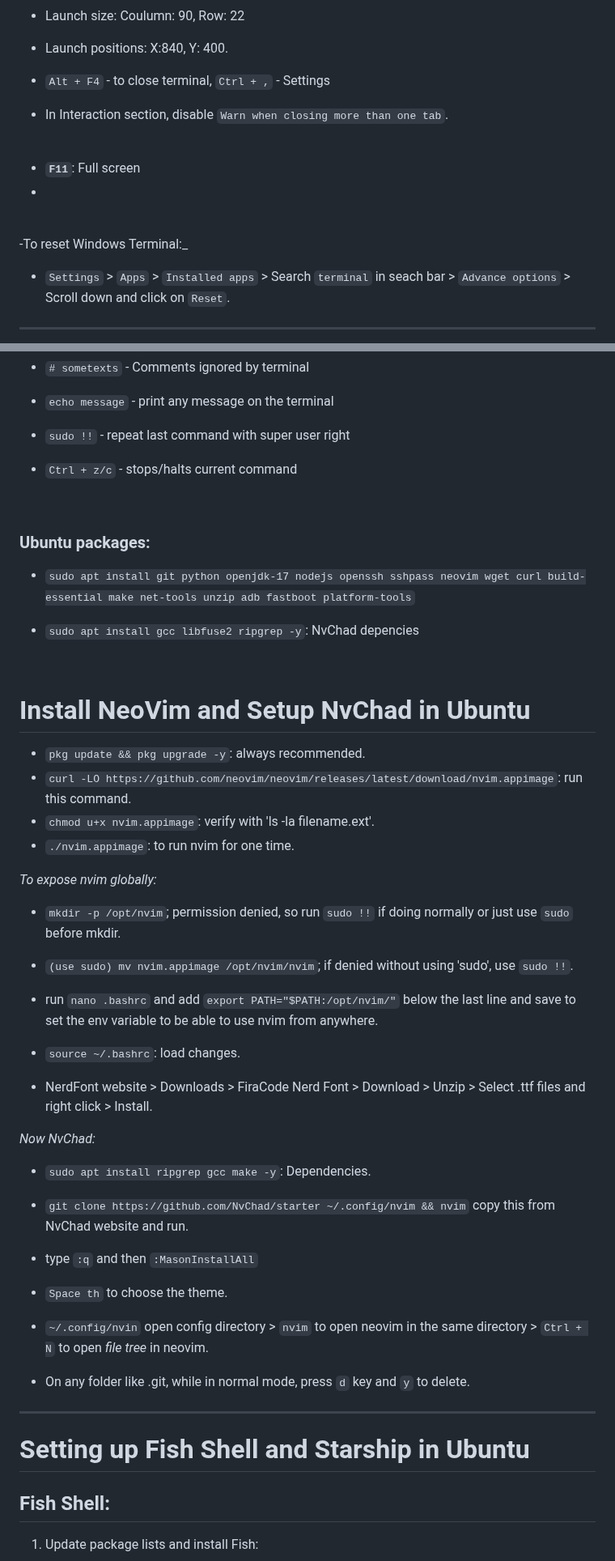
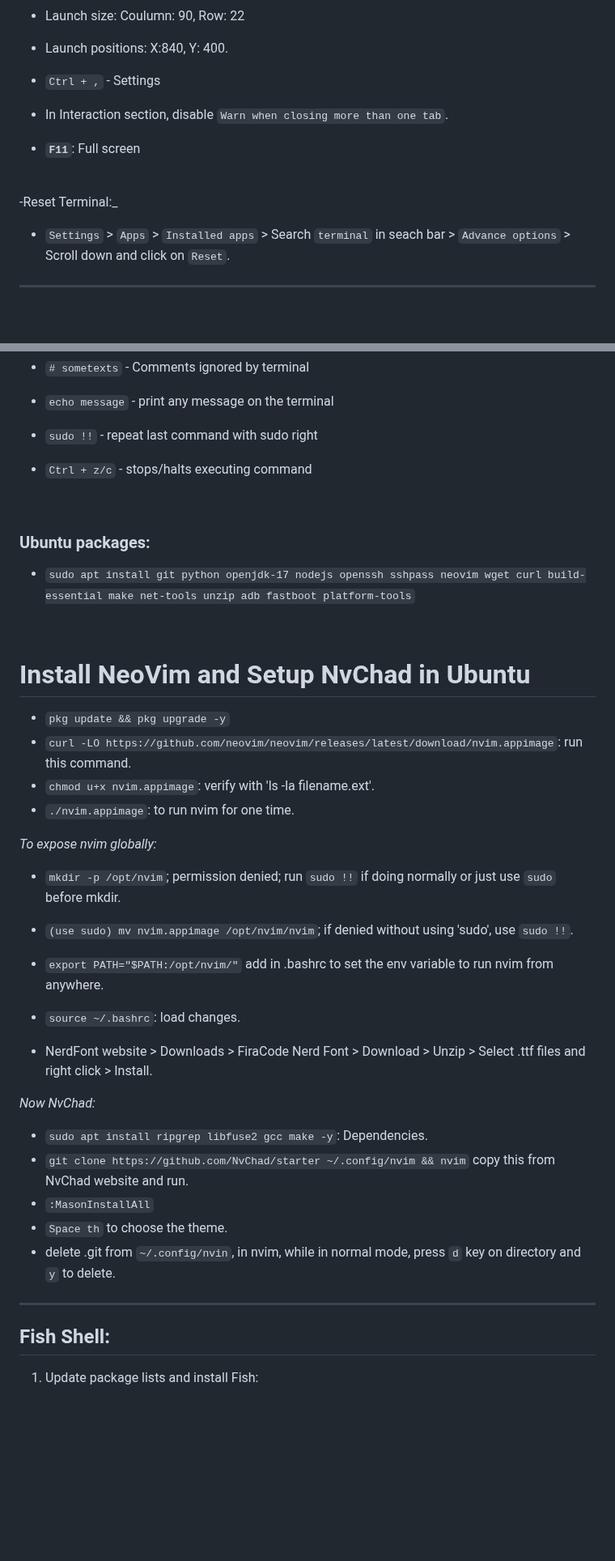
Before and after one commit to vishal273007/ui, a Markdown page: Terminal.md, 2 parts joined by grey strips. Shown at 81% size. Rendered like a GitHub page; blank space fills up the shorter version.

```diff
--- a/Terminal.md
+++ b/Terminal.md
@@ -35,17 +35,14 @@ _Go to settings > Startup tab > Default profile > Ubuntu_
 - Launch mode: Focus/Default
 - Launch size: Coulumn: 90, Row: 22
 - Launch positions: X:840, Y: 400.
-- `Alt + F4` - to close terminal, `Ctrl + ,` - Settings
+- `Ctrl + ,` - Settings
 
 - In Interaction section, disable `Warn when closing more than one tab`.
 
+- **`F11`**: Full screen
 <br>
 
-- **`F11`**: Full screen
--
-<br>
-
--To reset Windows Terminal:_
+-Reset Terminal:_
 
 - `Settings` > `Apps` > `Installed apps` > Search `terminal` in seach bar > `Advance options` > Scroll down and click on `Reset`.
 
@@ -81,51 +78,45 @@ _Go to settings > Startup tab > Default profile > Ubuntu_
 
 - `# sometexts` - Comments ignored by terminal
 - `echo message` - print any message on the terminal
-- `sudo !!` - repeat last command with super user right
-- `Ctrl + z/c` - stops/halts current command
+- `sudo !!` - repeat last command with sudo right
+- `Ctrl + z/c` - stops/halts executing command
 
 <br>
 
 ### Ubuntu packages:
 - `sudo apt install git python openjdk-17 nodejs openssh sshpass neovim wget curl build-essential make net-tools unzip adb fastboot platform-tools`
 
-- `sudo apt install gcc libfuse2 ripgrep -y`: NvChad depencies
-
 <br>
 
 
 # Install NeoVim and Setup NvChad in Ubuntu
 
-- `pkg update && pkg upgrade -y`: always recommended.
+- `pkg update && pkg upgrade -y`
 - `curl -LO https://github.com/neovim/neovim/releases/latest/download/nvim.appimage`: run this command.
 - `chmod u+x nvim.appimage`: verify with 'ls -la filename.ext'.
 - `./nvim.appimage`: to run nvim for one time.
 
 _To expose nvim globally:_
-- `mkdir -p /opt/nvim`; permission denied, so run `sudo !!` if doing normally or just use `sudo` before mkdir.
+- `mkdir -p /opt/nvim`; permission denied; run `sudo !!` if doing normally or just use `sudo` before mkdir.
 - `(use sudo) mv nvim.appimage /opt/nvim/nvim`; if denied without using 'sudo', use `sudo !!`.
 
--  run `nano .bashrc` and add `export PATH="$PATH:/opt/nvim/"` below the last line and save to set the env variable to be able to use nvim from anywhere.
+-  `export PATH="$PATH:/opt/nvim/"` add in .bashrc to set the env variable to run nvim from anywhere.
 -  `source ~/.bashrc`: load changes.
 
 -  NerdFont website > Downloads > FiraCode Nerd Font > Download > Unzip > Select .ttf files and right click > Install.
 
 
 _Now NvChad:_
--  `sudo apt install ripgrep gcc make -y`: Dependencies.
-
+-  `sudo apt install ripgrep libfuse2 gcc make -y`: Dependencies.
 -  `git clone https://github.com/NvChad/starter ~/.config/nvim && nvim` copy this from NvChad website and run.
--  type `:q` and then `:MasonInstallAll`
+-  `:MasonInstallAll`
 -  `Space th` to choose the theme.
--  `~/.config/nvin` open config directory > `nvim` to open neovim in the same directory > `Ctrl + N` to open _file tree_ in neovim.
--  On any folder like .git, while in normal mode, press `d` key and `y` to delete.
+-  delete .git from `~/.config/nvin`, in nvim, while in normal mode, press `d` key on directory and `y` to delete.
 
 
 <!-- ===================================================================================================================================== -->
 
 <hr>
-
-# Setting up Fish Shell and Starship in Ubuntu
 
 ## Fish Shell:
 
```
Also changed, not shown: other parts of Terminal.md (+12 -18 lines).
